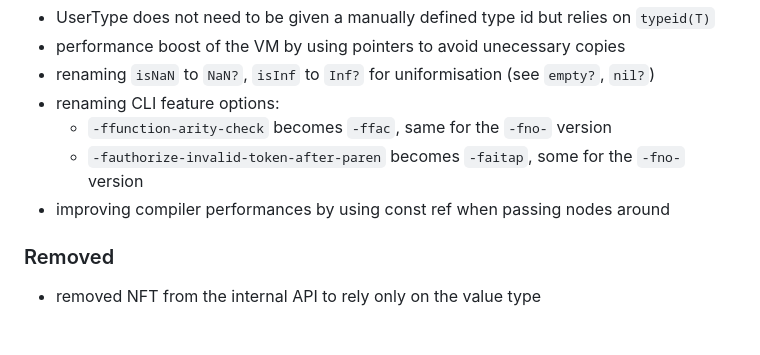
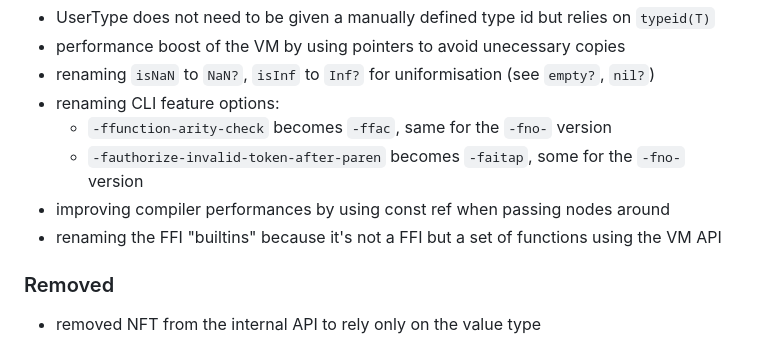
Before and after one commit to ArkScript-lang/Ark, a Markdown page: CHANGELOG.md, the part around the change. Drawn GitHub-style.

Commit message:
FFI -> builtins

```diff
--- a/CHANGELOG.md
+++ b/CHANGELOG.md
@@ -16,6 +16,7 @@
     - `-ffunction-arity-check` becomes `-ffac`, same for the `-fno-` version
     - `-fauthorize-invalid-token-after-paren` becomes `-faitap`, some for the `-fno-` version
 - improving compiler performances by using const ref when passing nodes around
+- renaming the FFI "builtins" because it's not a FFI but a set of functions using the VM API
 
 ### Removed
 - removed NFT from the internal API to rely only on the value type
```
Also changed, not shown: images/arkscript-code-structure.png.
